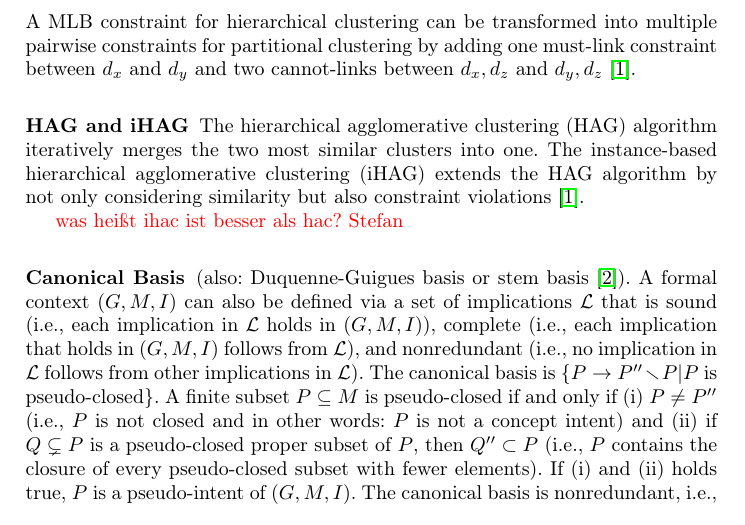
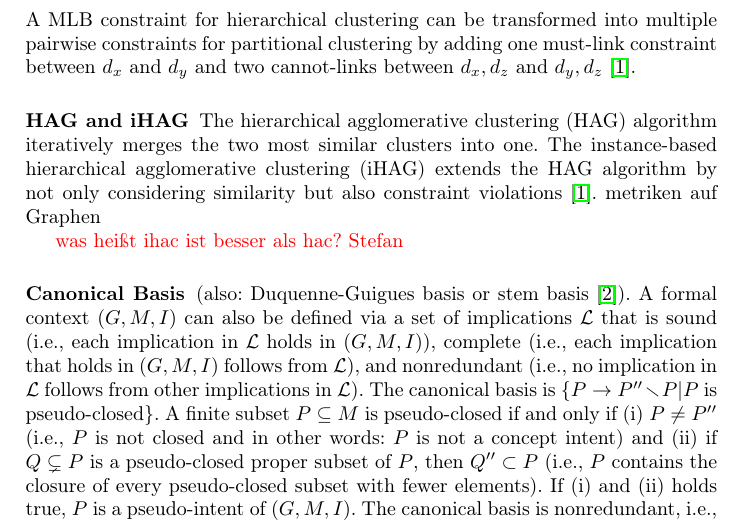
Before and after one commit to KlaraGtknst/fca-constrained-clustering, a LaTeX paper (main.tex, which reads chapters/04_foundations.tex): part of page 2 of 6, cut so that both start at the same text. Compiled offline with pdfLaTeX.

Commit message:
task: Add note

```diff
--- a/chapters/04_foundations.tex
+++ b/chapters/04_foundations.tex
@@ -47,6 +47,7 @@ A \ac{mlb} constraint for hierarchical clustering can be transformed into multip
 \subsubsection{\acs{hac} and \acs{ihac}}
 The \ac{hac} algorithm iteratively merges the two most similar clusters into one.
 The \ac{ihac} extends the \ac{hac} algorithm by not only considering similarity but also constraint violations~\cite{bade_hierarchical_2014}.
+metriken auf Graphen
 
 \textcolor{red}{was heißt ihac ist besser als hac? Stefan}
 
```
